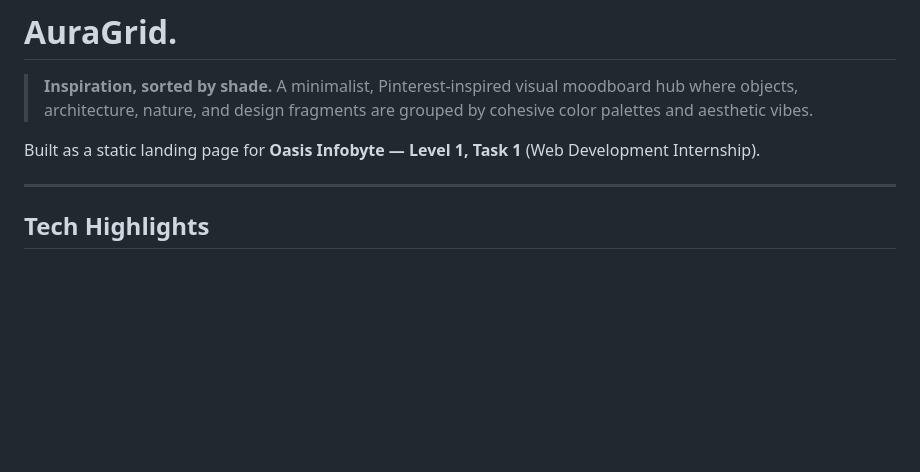
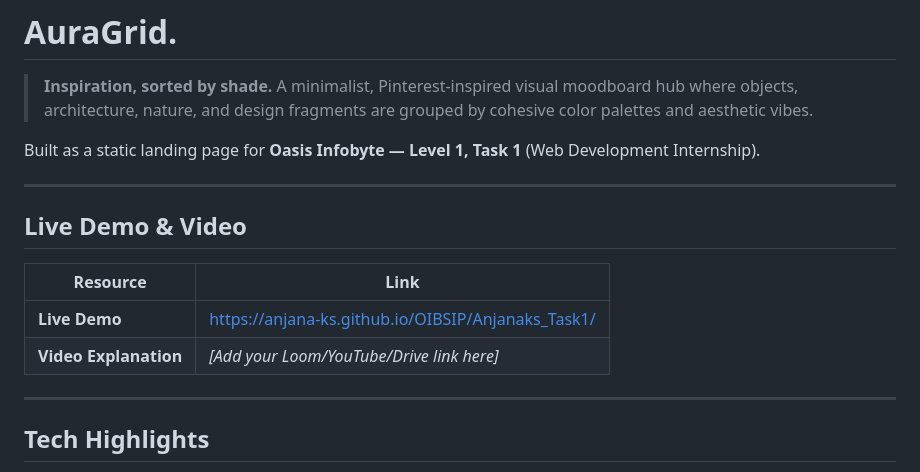
Before and after one commit to anjana-ks/OIBSIP, a Markdown page: Anjanaks_Task1/README.md, the part around the change. GitHub-like rendering; blank space fills up the shorter version.

Commit message:
Update README with live demo and video links
Added live demo and video explanation sections to README.

```diff
--- a/Anjanaks_Task1/README.md
+++ b/Anjanaks_Task1/README.md
@@ -3,6 +3,15 @@
 > **Inspiration, sorted by shade.** A minimalist, Pinterest-inspired visual moodboard hub where objects, architecture, nature, and design fragments are grouped by cohesive color palettes and aesthetic vibes.
 
 Built as a static landing page for **Oasis Infobyte — Level 1, Task 1** (Web Development Internship).
+
+---
+
+## Live Demo & Video
+
+| Resource | Link |
+|----------|------|
+| **Live Demo** | https://anjana-ks.github.io/OIBSIP/Anjanaks_Task1/ |
+| **Video Explanation** | _[Add your Loom/YouTube/Drive link here]_ |
 
 ---
 
```
